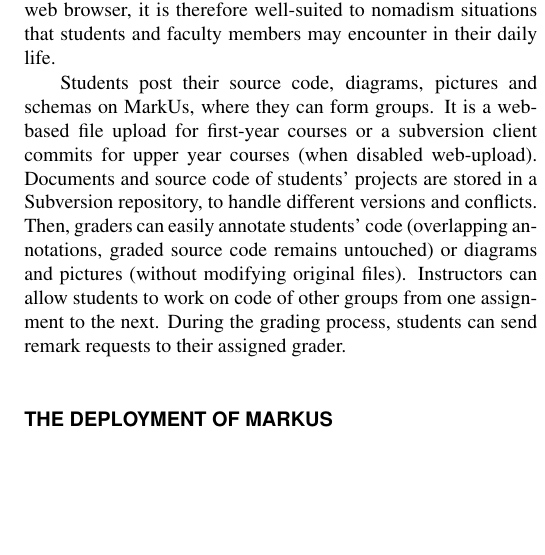
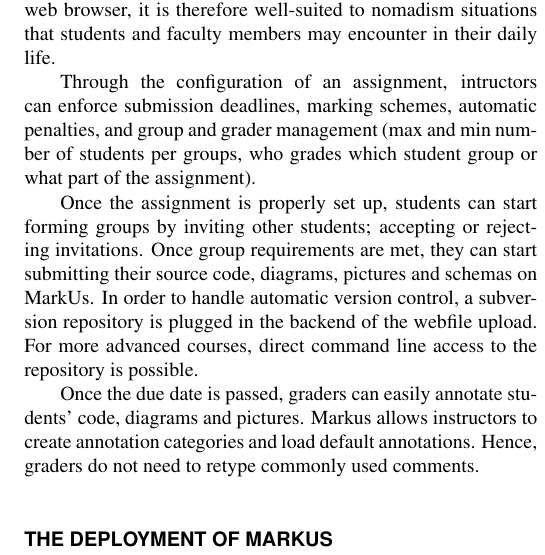
Before and after one commit to mmagnin/MarkUs-ESDA-2012, a LaTeX document (markus-paper-main.tex): part of one column of page 3 of 4 before the commit and part of one column of page 3 of 5 after it, cut so that both start at the same text, the shorter picture padded with empty space. Compiled offline with pdfLaTeX.

Commit message:
Worked on the features part

```diff
--- a/markus-paper-main.tex
+++ b/markus-paper-main.tex
@@ -204,17 +204,23 @@
 encounter in their daily life.
 
 %%% TO BE MODIFIED - beginning
+Through the configuration of an assignment, intructors can enforce submission
+deadlines, marking schemes, automatic penalties, and group and grader
+management (max and min number of students per groups, who grades which
+student group or what part of the assignment).
 
-Students post their source code, diagrams, pictures and schemas on MarkUs,
-where they can form groups. It is a web-based file upload for first-year
-courses or a subversion client commits for upper year courses (when disabled
-web-upload). Documents and source code of students' projects are stored in a
-Subversion repository, to handle different versions and conflicts. Then,
-graders can easily annotate students' code (overlapping annotations, graded
-source code remains untouched) or diagrams and pictures (without modifying
-original files). Instructors can allow students to work on code of other
-groups from one assignment to the next. During the grading process, students
-can send remark requests to their assigned grader.
+Once the assignment is properly set up, students can start forming groups by
+inviting other students; accepting or rejecting invitations. Once group
+requirements are met, they can start submitting their source code, diagrams,
+pictures and schemas on MarkUs. In order to handle automatic version control,
+a subversion repository is plugged in the backend of the webfile upload. For
+more advanced courses, direct command line access to the repository is
+possible.
+
+Once the due date is passed, graders can easily annotate students' code,
+diagrams and pictures. Markus allows instructors to create annotation
+categories and load default annotations. Hence, graders do not need to retype
+commonly used comments.
 
 %%% TO BE MODIFIED - end
 
```
Also changed, not shown: markus-paper-main.tex (8 more changed lines).
